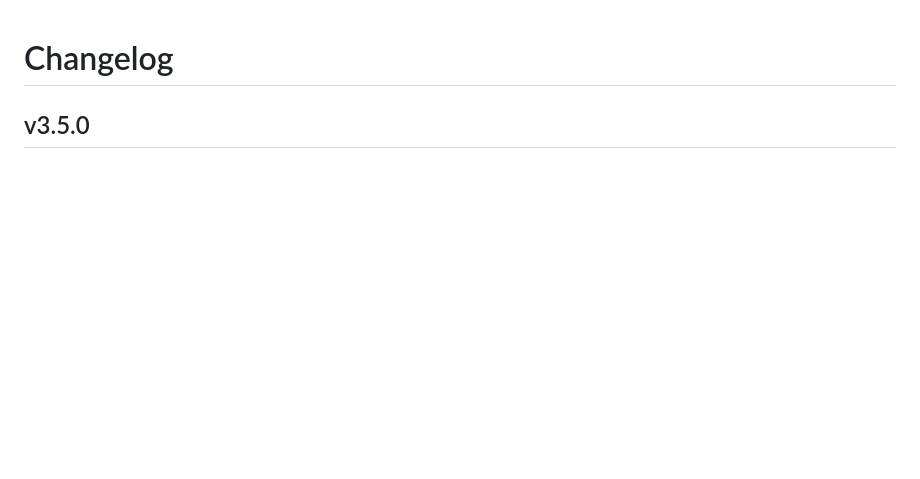
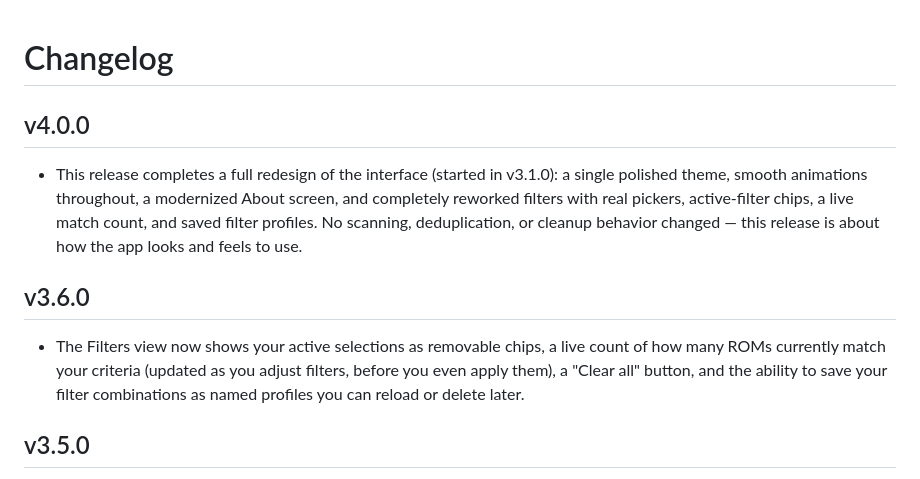
Before and after one commit to Patrickjaillet/MAMESET-Cleaner, a Markdown page: CHANGELOG.md, the part around the change. Drawn GitHub-style; blank space fills up the shorter version.

```diff
--- a/CHANGELOG.md
+++ b/CHANGELOG.md
@@ -1,4 +1,10 @@
 # Changelog
+
+## v4.0.0
+- This release completes a full redesign of the interface (started in v3.1.0): a single polished theme, smooth animations throughout, a modernized About screen, and completely reworked filters with real pickers, active-filter chips, a live match count, and saved filter profiles. No scanning, deduplication, or cleanup behavior changed — this release is about how the app looks and feels to use.
+
+## v3.6.0
+- The Filters view now shows your active selections as removable chips, a live count of how many ROMs currently match your criteria (updated as you adjust filters, before you even apply them), a "Clear all" button, and the ability to save your filter combinations as named profiles you can reload or delete later.
 
 ## v3.5.0
 - The Filters view's genre, language, region and manufacturer fields are no longer free-text boxes you have to type exact values into — they're now checklists populated with the actual values found in your loaded ROM set, so you can just pick what you want.
```
Also changed, not shown: README.md (+2 -2 lines), docs/screenshots/filters_view.png, docs/screenshots/results_view.png, 13 other files.
